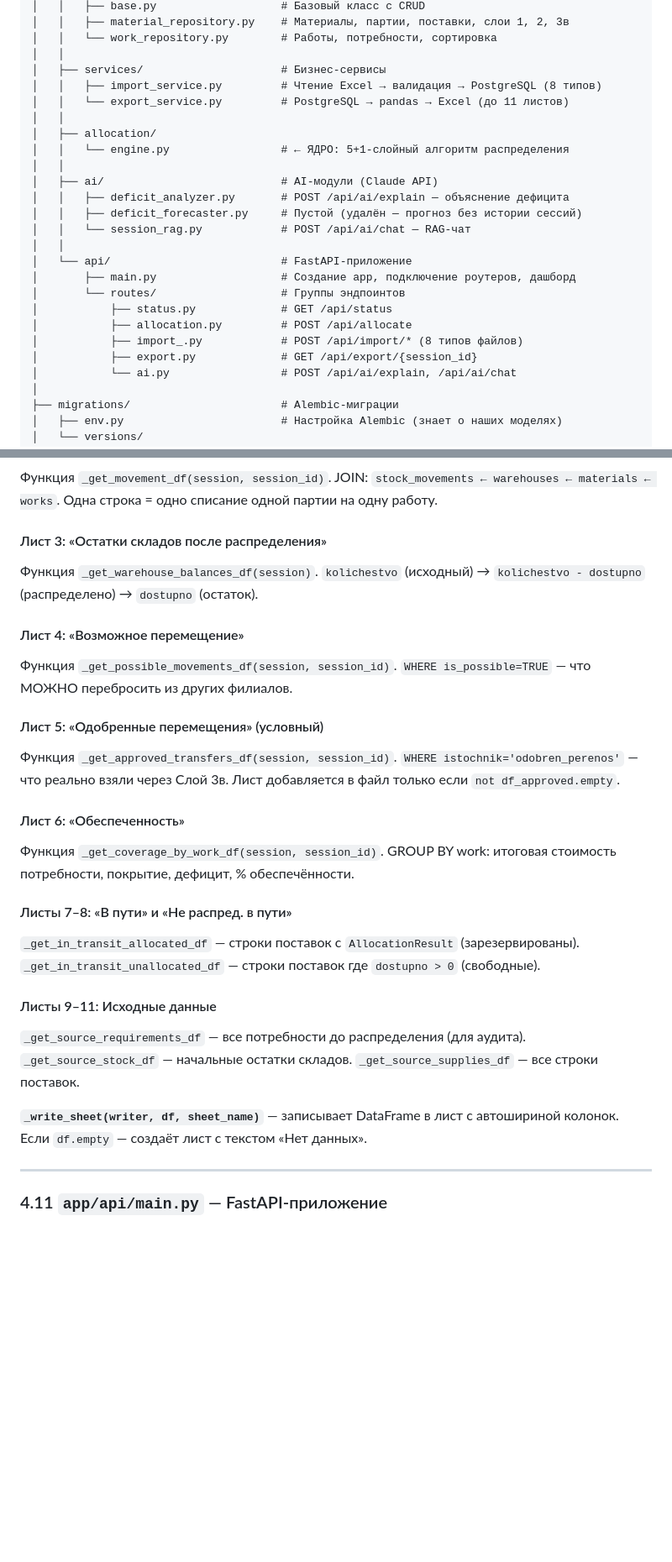
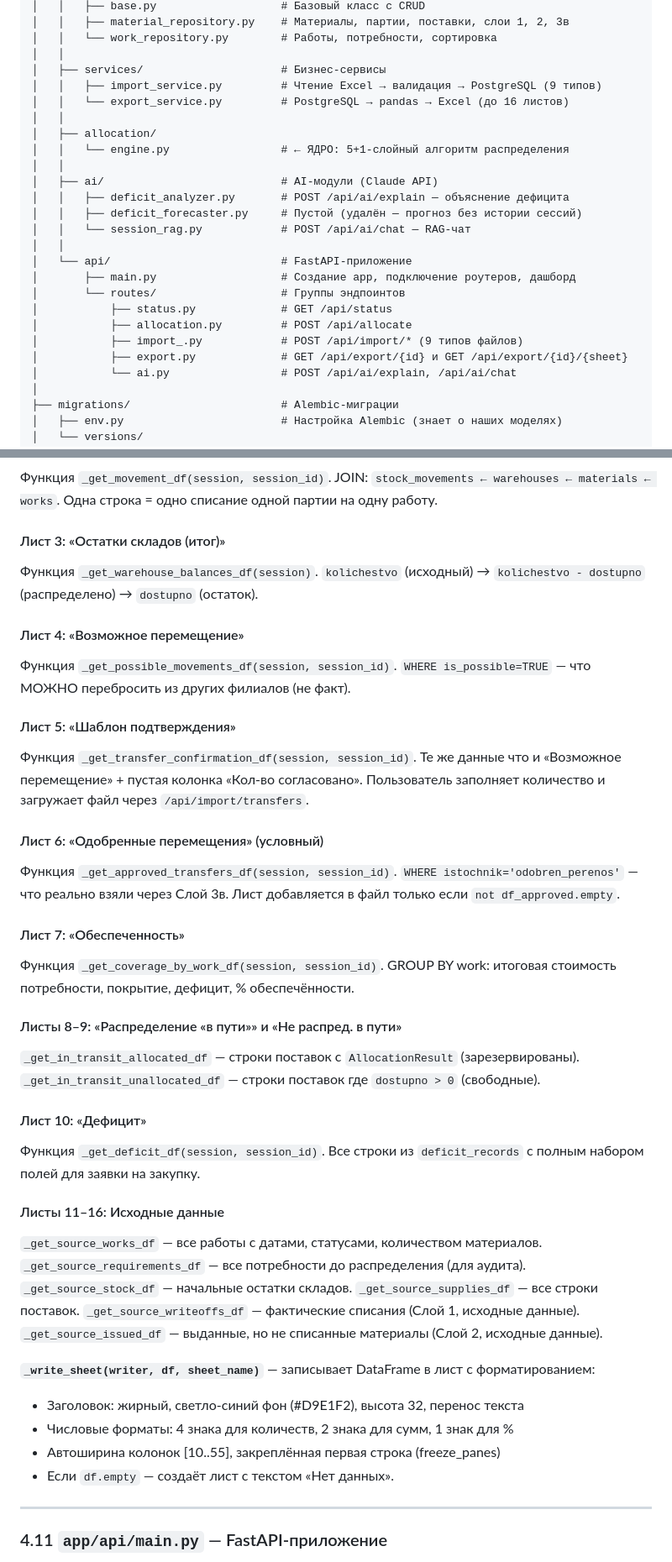
Before and after one commit to DaniarSher81212/maps, a Markdown page: docs/ОПИСАНИЕ_ПРОЕКТА.md, 2 parts joined by grey strips. Shown at 84% size. Drawn GitHub-style; blank space fills up the shorter version.

```diff
--- a/docs/ОПИСАНИЕ_ПРОЕКТА.md
+++ b/docs/ОПИСАНИЕ_ПРОЕКТА.md
@@ -81,8 +81,8 @@ PythonProject/
 │   │   └── work_repository.py        # Работы, потребности, сортировка
 │   │
 │   ├── services/                     # Бизнес-сервисы
-│   │   ├── import_service.py         # Чтение Excel → валидация → PostgreSQL (8 типов)
-│   │   └── export_service.py         # PostgreSQL → pandas → Excel (до 11 листов)
+│   │   ├── import_service.py         # Чтение Excel → валидация → PostgreSQL (9 типов)
+│   │   └── export_service.py         # PostgreSQL → pandas → Excel (до 16 листов)
 │   │
 │   ├── allocation/
 │   │   └── engine.py                 # ← ЯДРО: 5+1-слойный алгоритм распределения
@@ -97,8 +97,8 @@ PythonProject/
 │       └── routes/                   # Группы эндпоинтов
 │           ├── status.py             # GET /api/status
 │           ├── allocation.py         # POST /api/allocate
-│           ├── import_.py            # POST /api/import/* (8 типов файлов)
-│           ├── export.py             # GET /api/export/{session_id}
+│           ├── import_.py            # POST /api/import/* (9 типов файлов)
+│           ├── export.py             # GET /api/export/{id} и GET /api/export/{id}/{sheet}
 │           └── ai.py                 # POST /api/ai/explain, /api/ai/chat
 │
 ├── migrations/                       # Alembic-миграции
@@ -975,7 +999,7 @@ def _merge_layer(df_main, df_layer, prefix):
 JOIN: `stock_movements ← warehouses ← materials ← works`.
 Одна строка = одно списание одной партии на одну работу.
 
-#### Лист 3: «Остатки складов после распределения»
+#### Лист 3: «Остатки складов (итог)»
 
 Функция `_get_warehouse_balances_df(session)`.
 `kolichestvo` (исходный) → `kolichestvo - dostupno` (распределено) → `dostupno` (остаток).
@@ -983,32 +1007,49 @@ JOIN: `stock_movements ← warehouses ← materials ← works`.
 #### Лист 4: «Возможное перемещение»
 
 Функция `_get_possible_movements_df(session, session_id)`.
-`WHERE is_possible=TRUE` — что МОЖНО перебросить из других филиалов.
-
-#### Лист 5: «Одобренные перемещения» (условный)
+`WHERE is_possible=TRUE` — что МОЖНО перебросить из других филиалов (не факт).
+
+#### Лист 5: «Шаблон подтверждения»
+
+Функция `_get_transfer_confirmation_df(session, session_id)`.
+Те же данные что и «Возможное перемещение» + пустая колонка «Кол-во согласовано».
+Пользователь заполняет количество и загружает файл через `/api/import/transfers`.
+
+#### Лист 6: «Одобренные перемещения» (условный)
 
 Функция `_get_approved_transfers_df(session, session_id)`.
 `WHERE istochnik='odobren_perenos'` — что реально взяли через Слой 3в.
 Лист добавляется в файл только если `not df_approved.empty`.
 
-#### Лист 6: «Обеспеченность»
+#### Лист 7: «Обеспеченность»
 
 Функция `_get_coverage_by_work_df(session, session_id)`.
 GROUP BY work: итоговая стоимость потребности, покрытие, дефицит, % обеспечённости.
 
-#### Листы 7–8: «В пути» и «Не распред. в пути»
+#### Листы 8–9: «Распределение «в пути»» и «Не распред. в пути»
 
 `_get_in_transit_allocated_df` — строки поставок с `AllocationResult` (зарезервированы).
 `_get_in_transit_unallocated_df` — строки поставок где `dostupno > 0` (свободные).
 
-#### Листы 9–11: Исходные данные
-
+#### Лист 10: «Дефицит»
+
+Функция `_get_deficit_df(session, session_id)`.
+Все строки из `deficit_records` с полным набором полей для заявки на закупку.
+
+#### Листы 11–16: Исходные данные
+
+`_get_source_works_df` — все работы с датами, статусами, количеством материалов.
 `_get_source_requirements_df` — все потребности до распределения (для аудита).
 `_get_source_stock_df` — начальные остатки складов.
 `_get_source_supplies_df` — все строки поставок.
-
-**`_write_sheet(writer, df, sheet_name)`** — записывает DataFrame в лист с автошириной колонок.
-Если `df.empty` — создаёт лист с текстом «Нет данных».
+`_get_source_writeoffs_df` — фактические списания (Слой 1, исходные данные).
+`_get_source_issued_df` — выданные, но не списанные материалы (Слой 2, исходные данные).
+
+**`_write_sheet(writer, df, sheet_name)`** — записывает DataFrame в лист с форматированием:
+- Заголовок: жирный, светло-синий фон (#D9E1F2), высота 32, перенос текста
+- Числовые форматы: 4 знака для количеств, 2 знака для сумм, 1 знак для %
+- Автоширина колонок [10..55], закреплённая первая строка (freeze_panes)
+- Если `df.empty` — создаёт лист с текстом «Нет данных».
 
 ---
 
```
Also changed, not shown: other parts of docs/ОПИСАНИЕ_ПРОЕКТА.md (+36 -12 lines).
